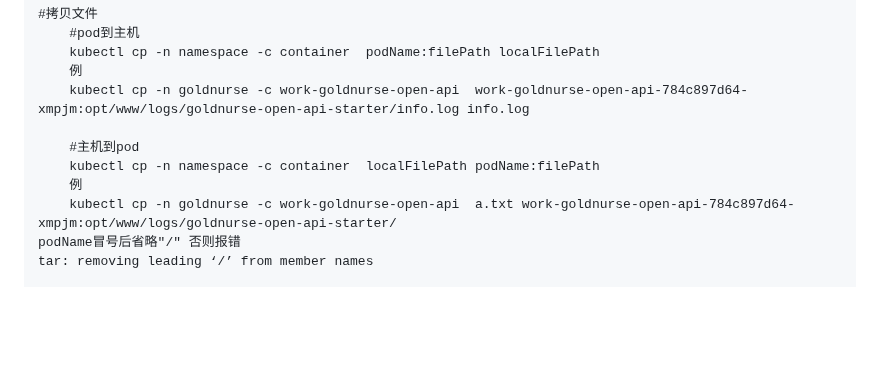
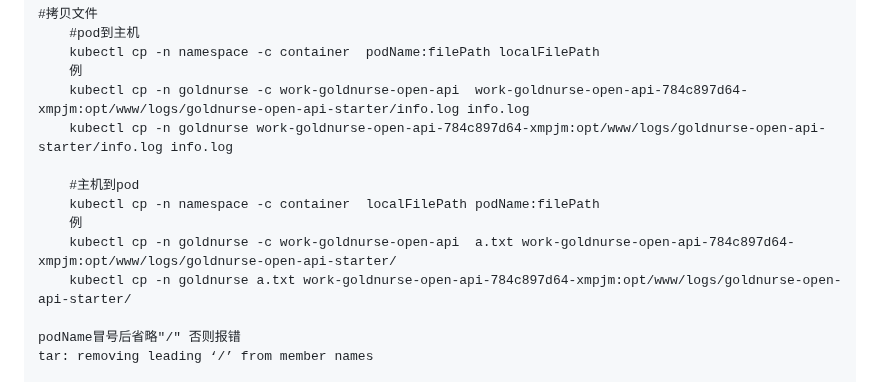
Before and after one commit to cdigho/note-log, a Markdown page: source/kubernetes/Kubernetes.md, the part around the change. Rendered like a GitHub page; blank space fills up the shorter version.

Commit message:
update source/kubernetes/Kubernetes.md.
Signed-off-by: cdigho <11393589+cdigho@user.noreply.gitee.com>

```diff
--- a/source/kubernetes/Kubernetes.md
+++ b/source/kubernetes/Kubernetes.md
@@ -28,11 +28,14 @@ kubectl rollout restart deployment $DEPLOYMENT -n $NAMESPACE
     kubectl cp -n namespace -c container  podName:filePath localFilePath
     例
     kubectl cp -n goldnurse -c work-goldnurse-open-api  work-goldnurse-open-api-784c897d64-xmpjm:opt/www/logs/goldnurse-open-api-starter/info.log info.log
+    kubectl cp -n goldnurse work-goldnurse-open-api-784c897d64-xmpjm:opt/www/logs/goldnurse-open-api-starter/info.log info.log
 
     #主机到pod
     kubectl cp -n namespace -c container  localFilePath podName:filePath
     例
     kubectl cp -n goldnurse -c work-goldnurse-open-api  a.txt work-goldnurse-open-api-784c897d64-xmpjm:opt/www/logs/goldnurse-open-api-starter/
+    kubectl cp -n goldnurse a.txt work-goldnurse-open-api-784c897d64-xmpjm:opt/www/logs/goldnurse-open-api-starter/
+
 podName冒号后省略"/" 否则报错
 tar: removing leading ‘/’ from member names
 
```
